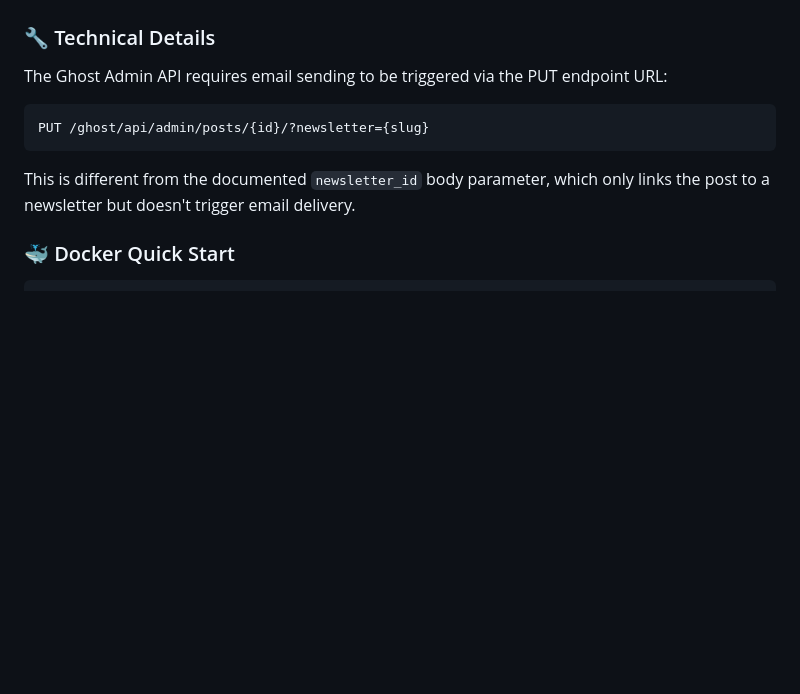
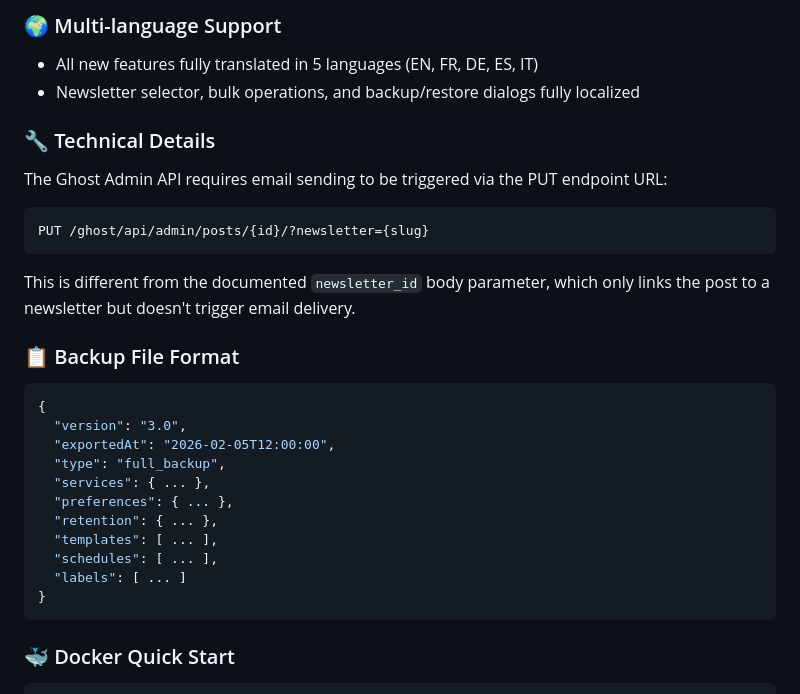
Before and after one commit to sharkhunterr/ghostarr, a Markdown page: GITHUB_RELEASES.md, the part around one of its changes. GitHub-like rendering; blank space fills up the shorter version.

````diff
--- a/GITHUB_RELEASES.md
+++ b/GITHUB_RELEASES.md
@@ -38,3 +73,6 @@ This release fixes a critical issue with Ghost email publishing and adds newslet
+### 🌍 Multi-language Support
+- All new features fully translated in 5 languages (EN, FR, DE, ES, IT)
+- Newsletter selector, bulk operations, and backup/restore dialogs fully localized
 
 ### 🔧 Technical Details
 
@@ -44,6 +82,22 @@ PUT /ghost/api/admin/posts/{id}/?newsletter={slug}
 ```
 
 This is different from the documented `newsletter_id` body parameter, which only links the post to a newsletter but doesn't trigger email delivery.
+
+### 📋 Backup File Format
+
+```json
+{
+  "version": "3.0",
+  "exportedAt": "2026-02-05T12:00:00",
+  "type": "full_backup",
+  "services": { ... },
+  "preferences": { ... },
+  "retention": { ... },
+  "templates": [ ... ],
+  "schedules": [ ... ],
+  "labels": [ ... ]
+}
+```
 
 ### 🐳 Docker Quick Start
 
````
Also changed, not shown: other parts of GITHUB_RELEASES.md (+50 -15 lines).
